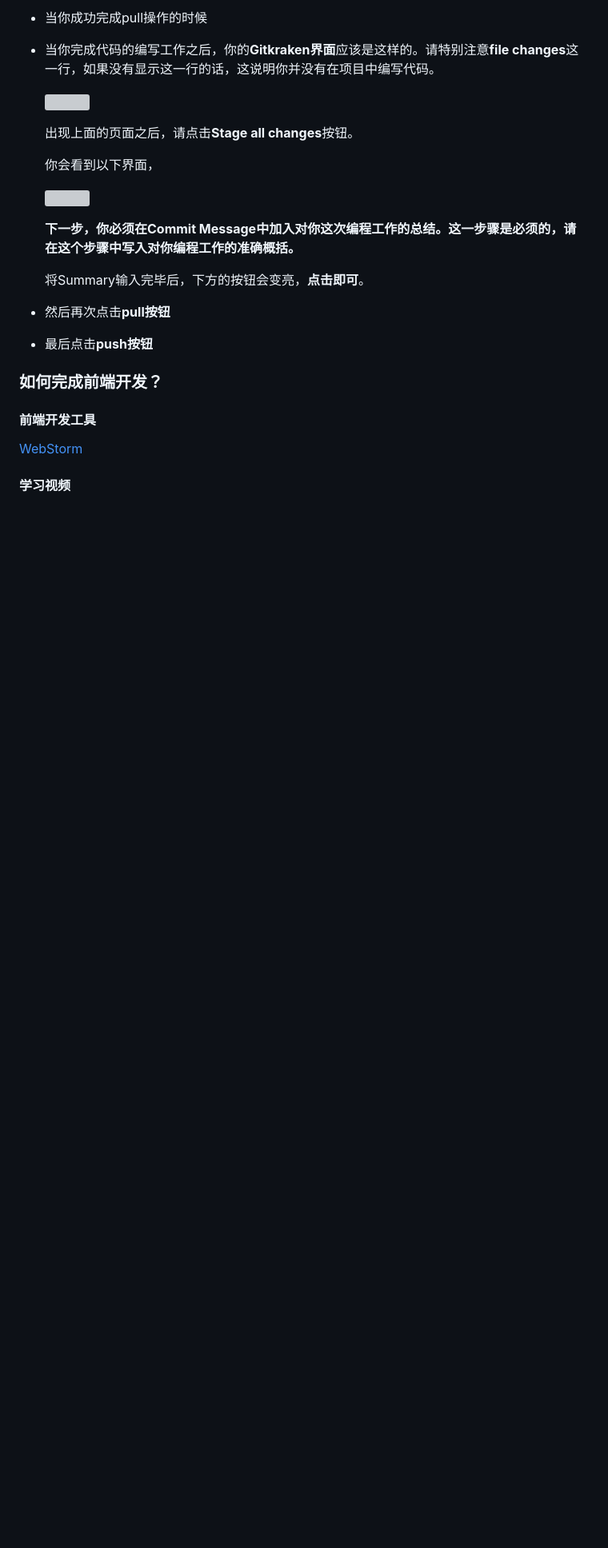
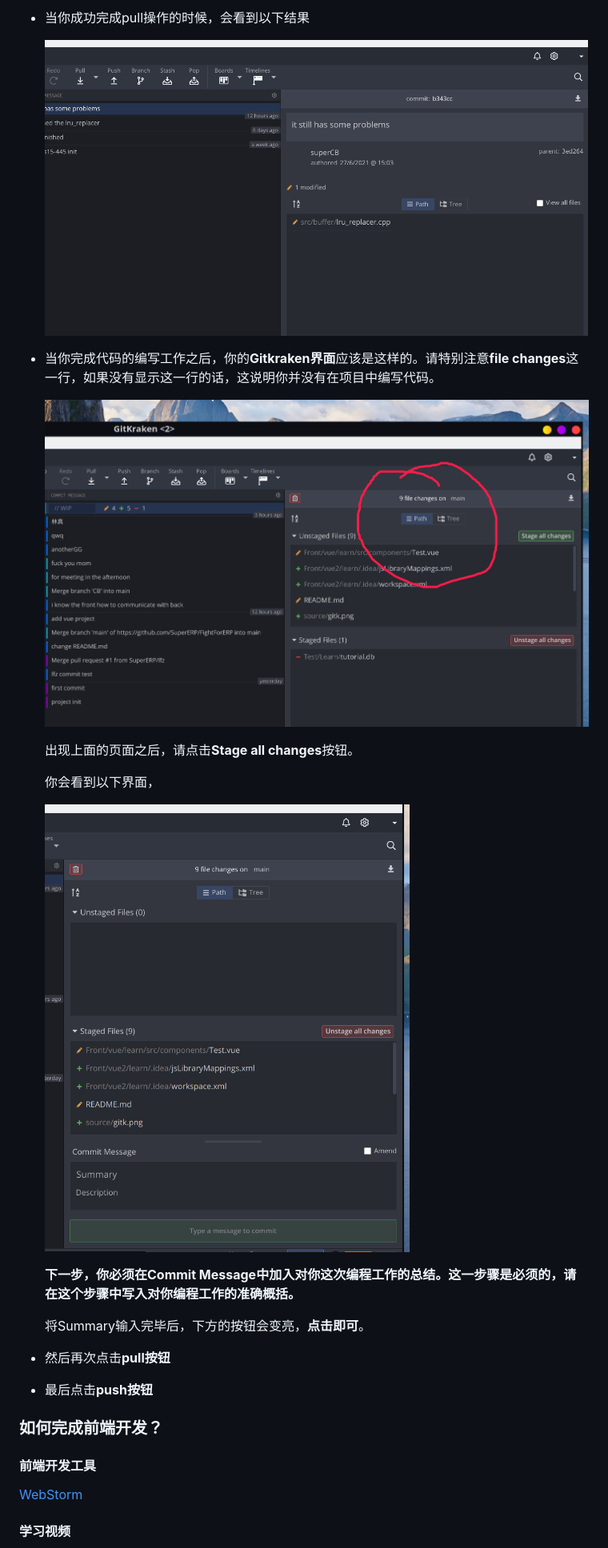
Before and after one commit to SuperERP/FightForERP, a Markdown page: README.md, the part around the change printed below. Shown: that part at 80% size. GitHub-like rendering; pictures changed too: source/git5.png (added); blank space fills up the shorter version; grey boxes are pictures that could not be loaded.

Commit message:
删掉了赵汉桐的文件，修改了README.md

```diff
--- a/README.md
+++ b/README.md
@@ -98,9 +98,13 @@ e[pull操作]--->f[push操作]
 
-+ 当你成功完成pull操作的时候
++ 当你成功完成pull操作的时候，会看到以下结果
+
+  <img src="./source/git5.png" style="zoom:67%;" />
+
+
 
 + 当你完成代码的编写工作之后，你的**Gitkraken界面**应该是这样的。请特别注意**file changes**这一行，如果没有显示这一行的话，这说明你并没有在项目中编写代码。
 
-  ![](/home/supercb/PycharmProjects/myERP/source/gitk3.png)
+  ![](./source/gitk3.png)
 
 
 
@@ -108,7 +112,7 @@ e[pull操作]--->f[push操作]
 
   你会看到以下界面，
 
-  <img src="/home/supercb/PycharmProjects/myERP/source/gitk4.png" style="zoom:67%;" />
+  <img src="./source/gitk4.png" style="zoom:67%;" />
 
   **下一步，你必须在Commit Message中加入对你这次编程工作的总结。这一步骤是必须的，请在这个步骤中写入对你编程工作的准确概括。**
 
@@ -116,8 +120,6 @@ e[pull操作]--->f[push操作]
 
 + 然后再次点击**pull按钮**
 + 最后点击**push按钮**
-
-
 
 
 
```
Also changed, not shown: other parts of README.md (+2 -2 lines), 2 other files.
